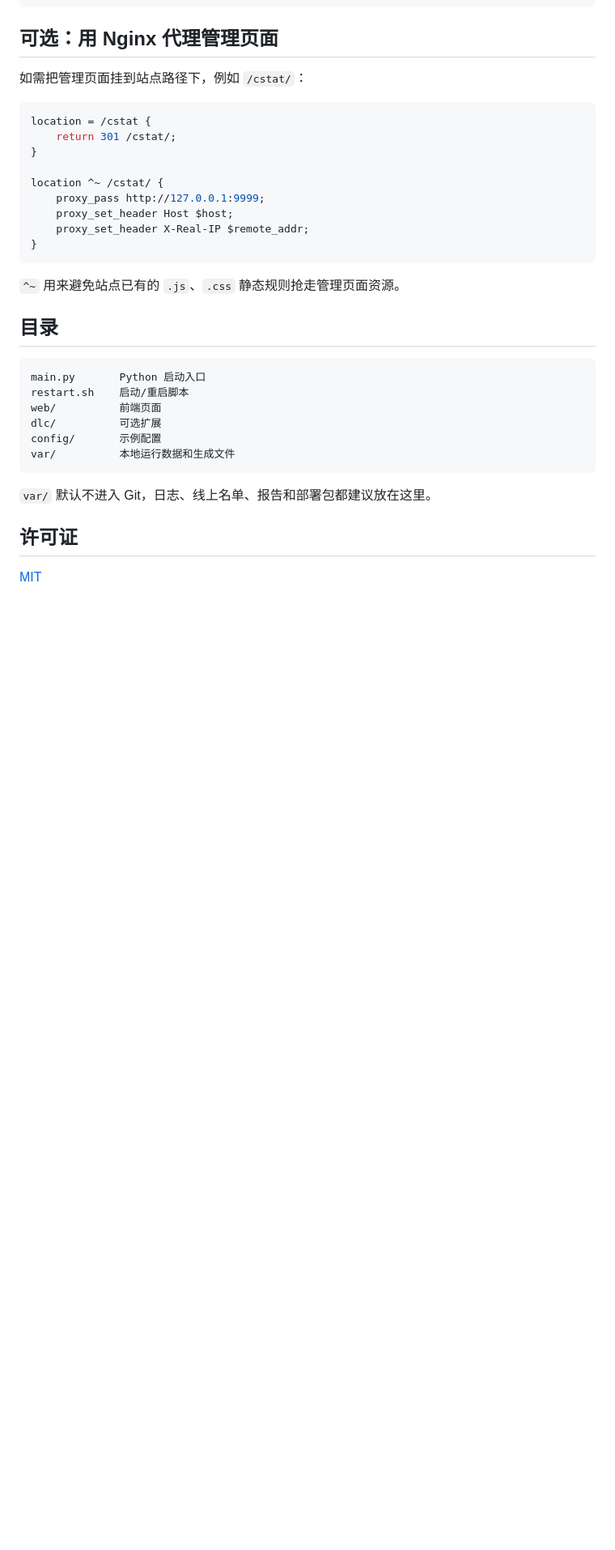
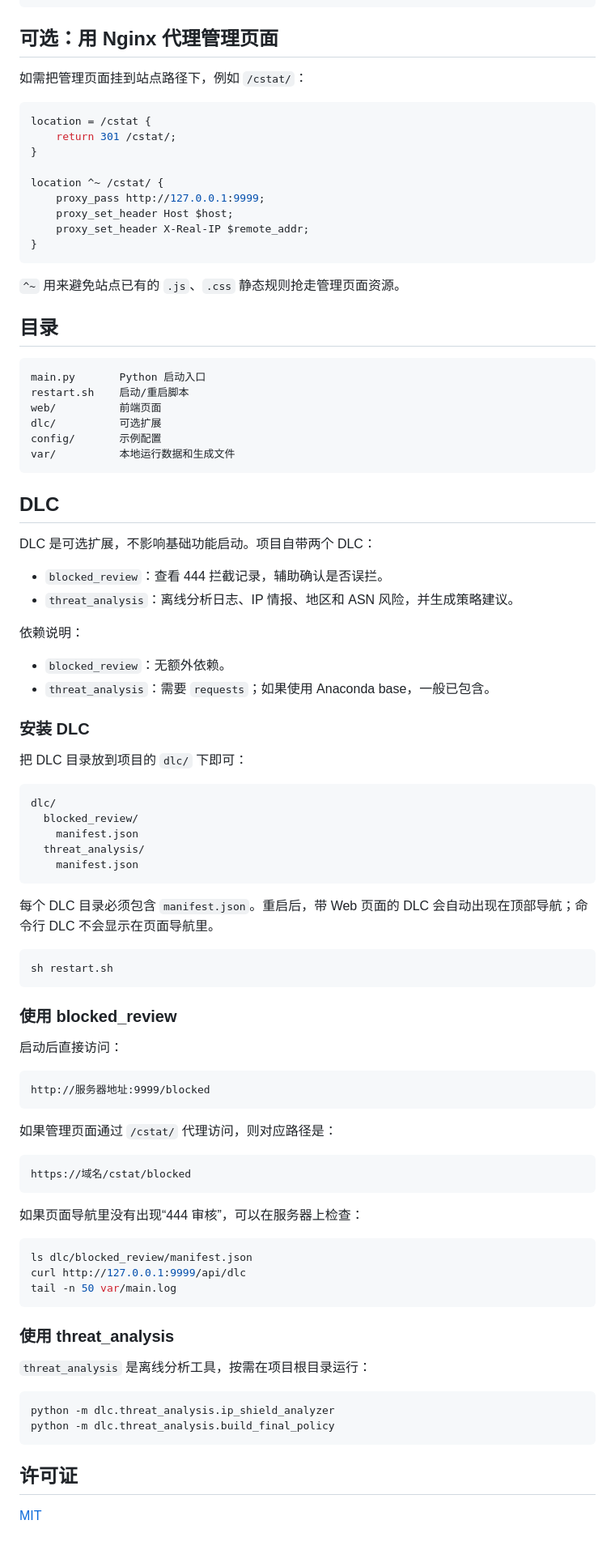
Before and after one commit to mayflyfy/nginx-shield-lite, a Markdown page: README.md, the part around one of its changes. Shown at 81% size. Rendered like a GitHub page; blank space fills up the shorter version.

Commit message:
优化readme.md

````diff
--- a/README.md
+++ b/README.md
@@ -143,7 +143,66 @@ config/       示例配置
 var/          本地运行数据和生成文件
 ```
 
-`var/` 默认不进入 Git，日志、线上名单、报告和部署包都建议放在这里。
+## DLC
+
+DLC 是可选扩展，不影响基础功能启动。项目自带两个 DLC：
+
+- `blocked_review`：查看 444 拦截记录，辅助确认是否误拦。
+- `threat_analysis`：离线分析日志、IP 情报、地区和 ASN 风险，并生成策略建议。
+
+依赖说明：
+
+- `blocked_review`：无额外依赖。
+- `threat_analysis`：需要 `requests`；如果使用 Anaconda base，一般已包含。
+
+### 安装 DLC
+
+把 DLC 目录放到项目的 `dlc/` 下即可：
+
+```text
+dlc/
+  blocked_review/
+    manifest.json
+  threat_analysis/
+    manifest.json
+```
+
+每个 DLC 目录必须包含 `manifest.json`。重启后，带 Web 页面的 DLC 会自动出现在顶部导航；命令行 DLC 不会显示在页面导航里。
+
+```bash
+sh restart.sh
+```
+
+### 使用 blocked_review
+
+启动后直接访问：
+
+```text
+http://服务器地址:9999/blocked
+```
+
+如果管理页面通过 `/cstat/` 代理访问，则对应路径是：
+
+```text
+https://域名/cstat/blocked
+```
+
+如果页面导航里没有出现“444 审核”，可以在服务器上检查：
+
+```bash
+ls dlc/blocked_review/manifest.json
+curl http://127.0.0.1:9999/api/dlc
+tail -n 50 var/main.log
+```
+
+### 使用 threat_analysis
+
+`threat_analysis` 是离线分析工具，按需在项目根目录运行：
+
+```bash
+python -m dlc.threat_analysis.ip_shield_analyzer
+python -m dlc.threat_analysis.build_final_policy
+```
 
 ## 许可证
 
````
Also changed, not shown: other parts of README.md (+2 -2 lines).
